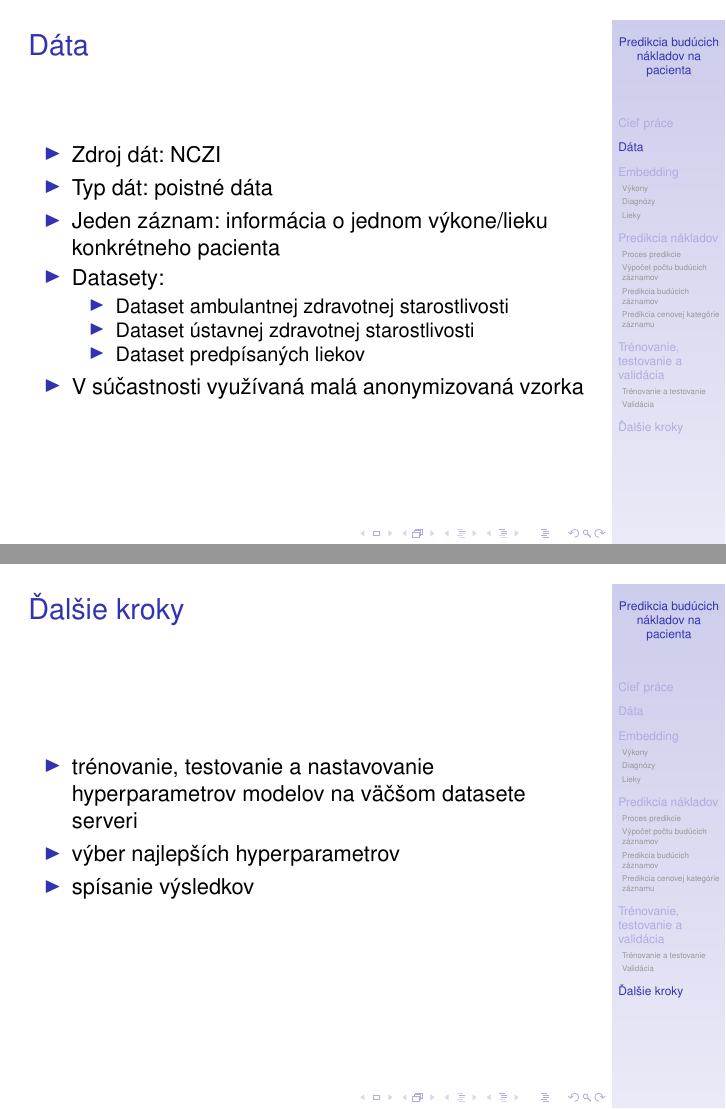
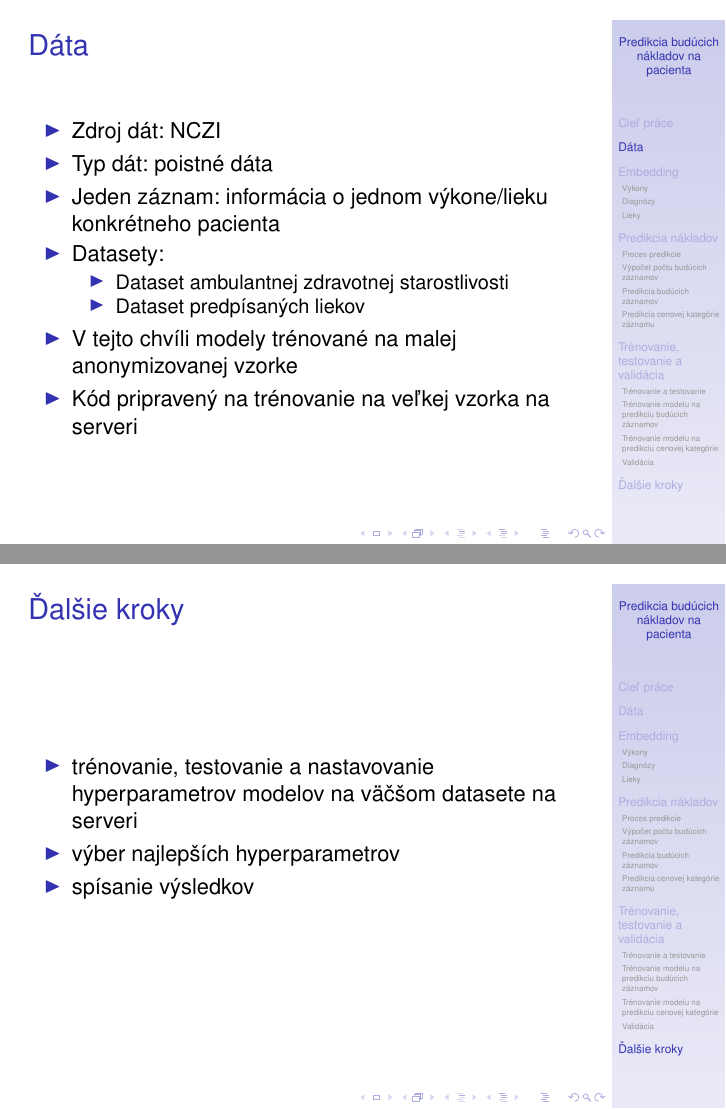
Before and after one commit to MarianK-py/Diplomova_praca, LaTeX slides (Prezentacia Seminar 2/x.tex): pages 5 and 20 of 20 before the commit and pages 5 and 24 of 24 after it, joined at a grey line. Compiled offline with pdfLaTeX; a LaTeX package or settings file that is missing is left out; an older LaTeX class or package is replaced by its successor.

Commit message:
Updating presentation 2

```diff
--- a/Prezentacia Seminar 2/x.tex
+++ b/Prezentacia Seminar 2/x.tex
@@ -61,6 +61,7 @@
 {
   \begin{frame}<beamer>
     \frametitle{Obsah}
+    \fontsize{9pt}{10pt}\selectfont
     \tableofcontents[currentsection,currentsubsection]
   \end{frame}
 }
@@ -114,10 +115,10 @@
 		\item<1> Datasety:
 		\begin{itemize}
 			\item<1> Dataset ambulantnej zdravotnej starostlivosti
-			\item<1> Dataset ústavnej zdravotnej starostlivosti
 			\item<1> Dataset predpísaných liekov
 		\end{itemize}
-		\item<1> V súčastnosti využívaná malá anonymizovaná vzorka
+		\item<1> V tejto chvíli modely trénované na malej anonymizovanej vzorke
+		\item<1> Kód pripravený na trénovanie na veľkej vzorka na serveri
 	\end{itemize}
 \end{frame}
 
@@ -270,3 +274,45 @@
+\subsection{Trénovanie modelu na predikciu budúcich záznamov}
+
+\begin{frame}
+	\frametitle{Trénovanie modelu na predikciu budúcich záznamov}
+
+	\begin{columns}[T]%{cl}
+		\begin{column}{.48\textwidth}<1->%{c}
+			LSTM model
+			\includegraphics[height=3cm]{images/rnn_train_loss_1.png}<1>
+			\includegraphics[height=3cm]{images/rnn_train_loss_2.png}<2>
+
+			\begin{itemize}
+				\item<1-> trénovacia chyba: 6.11
+				\item<1-> testovacia chyba: 10.21
+			\end{itemize}
+		\end{column}
+		%&
+		\hfill%
+		\begin{column}{.48\textwidth}<1->%{l}
+			Decoder-only transformer
+			\includegraphics[height=3cm]{images/trans_train_loss_1.png}<1>
+			\includegraphics[height=3cm]{images/trans_train_loss_2.png}<2>
+
+			\begin{itemize}
+				\item<1-> trénovacia chyba: 8.17
+				\item<1-> testovacia chyba: 9.69
+			\end{itemize}
+		\end{column}
+	\end{columns}
+\end{frame}
+
+\subsection{Trénovanie modelu na predikciu cenovej kategórie}
+
+\begin{frame}
+	\frametitle{Trénovanie modelu na predikciu cenovej kategórie}
+	MLP model \\
+	\includegraphics[height=5cm]{images/mlp_train_loss_1.png}<1>
+	\includegraphics[height=5cm]{images/mlp_train_loss_2.png}<2>
+	\begin{itemize}
+		\item<1-> trénovacia chyba: 0.028
+		\item<1-> testovacia chyba: 0.029
+		\item<1-> presnosť: 80.4\%
 	\end{itemize}
 \end{frame}
 
@@ -288,7 +334,7 @@
 \begin{frame}
 	\frametitle{Ďalšie kroky}
 	\begin{itemize}
-		\item<1> trénovanie, testovanie a nastavovanie hyperparametrov modelov na väčšom datasete serveri
+		\item<1> trénovanie, testovanie a nastavovanie hyperparametrov modelov na väčšom datasete na serveri
 		\item<1> výber najlepších hyperparametrov
 		\item<1> spísanie výsledkov
 	\end{itemize}
```
Also changed, not shown: Praca/references.bib (+9 -0 lines), Praca/similar studies/sim_studies.tex (+1 -0 lines), Praca/main.bbl, Praca/main.pdf, Praca/praca.pdf (added), Praca/research/research.tex (line endings or trailing spaces), Prezentacia Seminar 2/images/mlp_train_loss_1.png (added), Prezentacia Seminar 2/images/mlp_train_loss_2.png (added), Prezentacia Seminar 2/images/model_workflow.png (added), Prezentacia Seminar 2/images/rnn_train_loss_1.png (added), Prezentacia Seminar 2/images/rnn_train_loss_2.png (added), Prezentacia Seminar 2/images/trans_train_loss_1.png (added), Prezentacia Seminar 2/images/trans_train_loss_2.png (added), Prezentacia Seminar 2/prezentacia.pdf (added), 2 more files, 11 other files.
